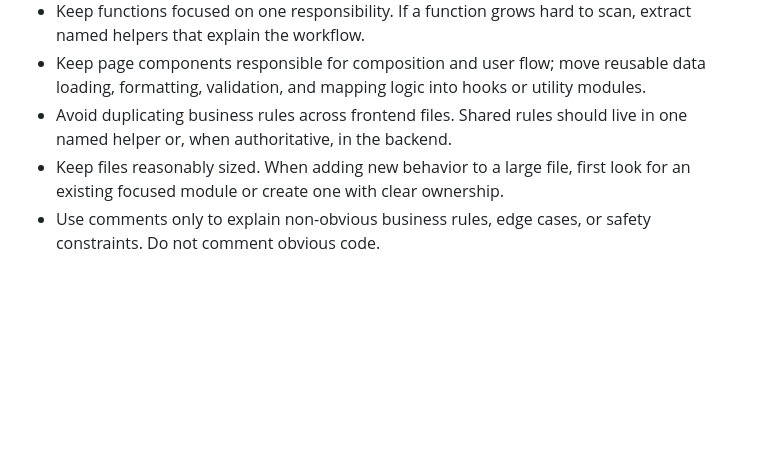
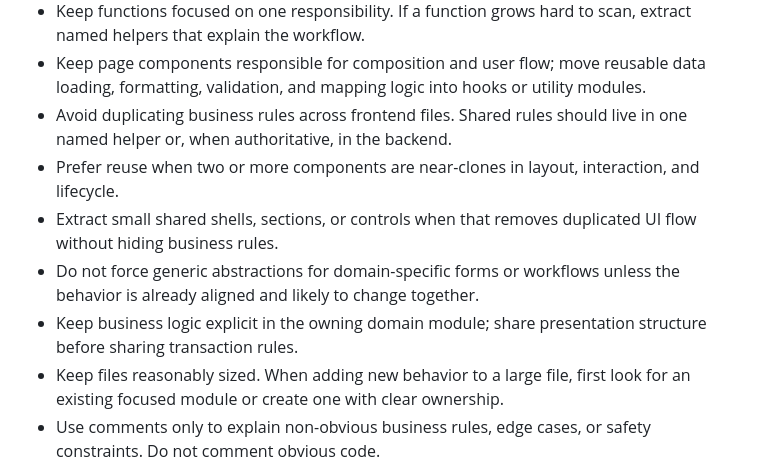
Before and after one commit to Pannawish/Bridge-Inventory, a Markdown page: AGENTS.md, the part around the change. Rendered like a GitHub page; blank space fills up the shorter version.

Commit message:
edit md file

```diff
--- a/AGENTS.md
+++ b/AGENTS.md
@@ -27,6 +27,10 @@ This file is for coding agents working in this repository. Follow these rules be
 - Keep functions focused on one responsibility. If a function grows hard to scan, extract named helpers that explain the workflow.
 - Keep page components responsible for composition and user flow; move reusable data loading, formatting, validation, and mapping logic into hooks or utility modules.
 - Avoid duplicating business rules across frontend files. Shared rules should live in one named helper or, when authoritative, in the backend.
+- Prefer reuse when two or more components are near-clones in layout, interaction, and lifecycle.
+- Extract small shared shells, sections, or controls when that removes duplicated UI flow without hiding business rules.
+- Do not force generic abstractions for domain-specific forms or workflows unless the behavior is already aligned and likely to change together.
+- Keep business logic explicit in the owning domain module; share presentation structure before sharing transaction rules.
 - Keep files reasonably sized. When adding new behavior to a large file, first look for an existing focused module or create one with clear ownership.
 - Use comments only to explain non-obvious business rules, edge cases, or safety constraints. Do not comment obvious code.
 - Preserve behavior during refactors. Split files and rename helpers separately from feature changes whenever possible.
```
